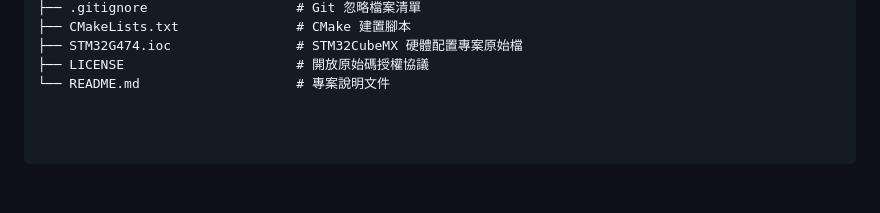
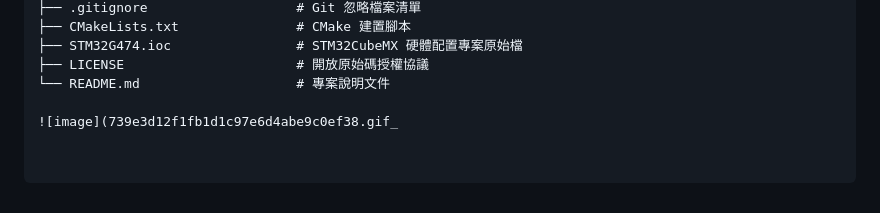
Before and after one commit to STM32G474/MCU, a Markdown page: README.md, the part around the change. Drawn GitHub-style; blank space fills up the shorter version.

```diff
--- a/README.md
+++ b/README.md
@@ -77,3 +77,5 @@ STM32G474-MCU-Project/
 ├── STM32G474.ioc                # STM32CubeMX 硬體配置專案原始檔
 ├── LICENSE                      # 開放原始碼授權協議
 └── README.md                    # 專案說明文件
+
+![image](739e3d12f1fb1d1c97e6d4abe9c0ef38.gif_
```
